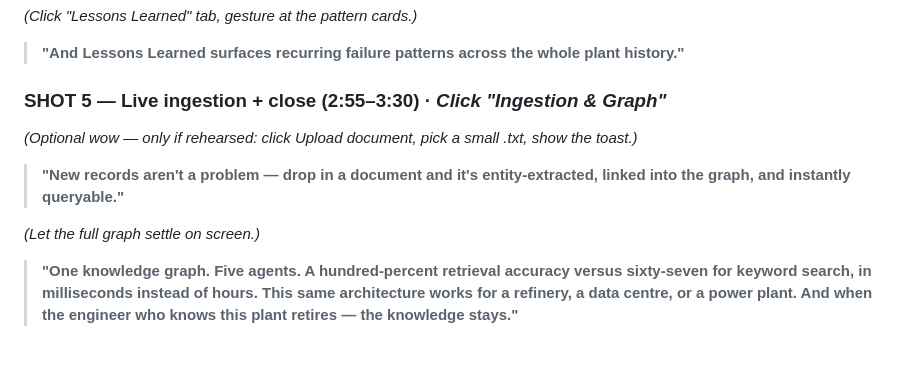
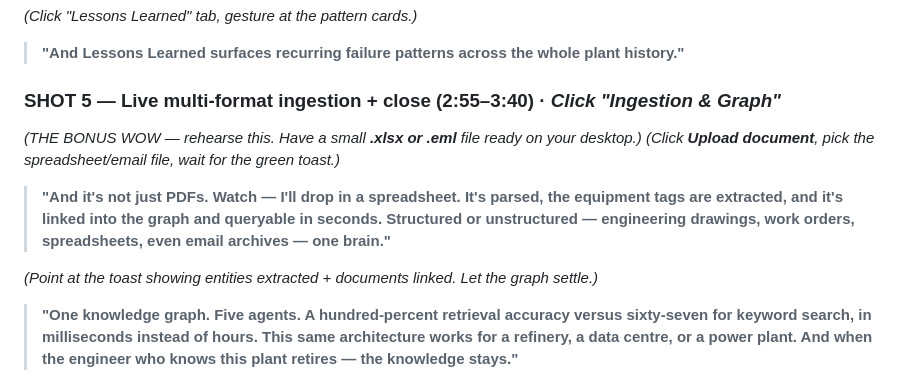
Before and after one commit to raghavendrapatil17/Industrial-Knowledge-Intelligence, a Markdown page: docs/VIDEO_RECORDING_SCRIPT.md, the part around the change. Rendered like a GitHub page; blank space fills up the shorter version.

Commit message:
Add live multi-format ingestion beat to demo script
Co-Authored-By: Pallavi C <pallavichourad185@gmail.com>

```diff
--- a/docs/VIDEO_RECORDING_SCRIPT.md
+++ b/docs/VIDEO_RECORDING_SCRIPT.md
@@ -99,13 +99,15 @@ cited and instant. If you added OpenAI billing, it'll say "LLM: openai" and answ
 
 > **"And Lessons Learned surfaces recurring failure patterns across the whole plant history."**
 
-### SHOT 5 — Live ingestion + close (2:55–3:30)  ·  *Click "Ingestion & Graph"*
-*(Optional wow — only if rehearsed: click Upload document, pick a small .txt, show the toast.)*
+### SHOT 5 — Live multi-format ingestion + close (2:55–3:40)  ·  *Click "Ingestion & Graph"*
+*(THE BONUS WOW — rehearse this. Have a small **.xlsx or .eml** file ready on your desktop.)*
+*(Click **Upload document**, pick the spreadsheet/email file, wait for the green toast.)*
 
-> **"New records aren't a problem — drop in a document and it's entity-extracted, linked into the
-> graph, and instantly queryable."**
+> **"And it's not just PDFs. Watch — I'll drop in a spreadsheet. It's parsed, the equipment tags
+> are extracted, and it's linked into the graph and queryable in seconds. Structured or
+> unstructured — engineering drawings, work orders, spreadsheets, even email archives — one brain."**
 
-*(Let the full graph settle on screen.)*
+*(Point at the toast showing entities extracted + documents linked. Let the graph settle.)*
 
 > **"One knowledge graph. Five agents. A hundred-percent retrieval accuracy versus sixty-seven for
 > keyword search, in milliseconds instead of hours. This same architecture works for a refinery,
```
